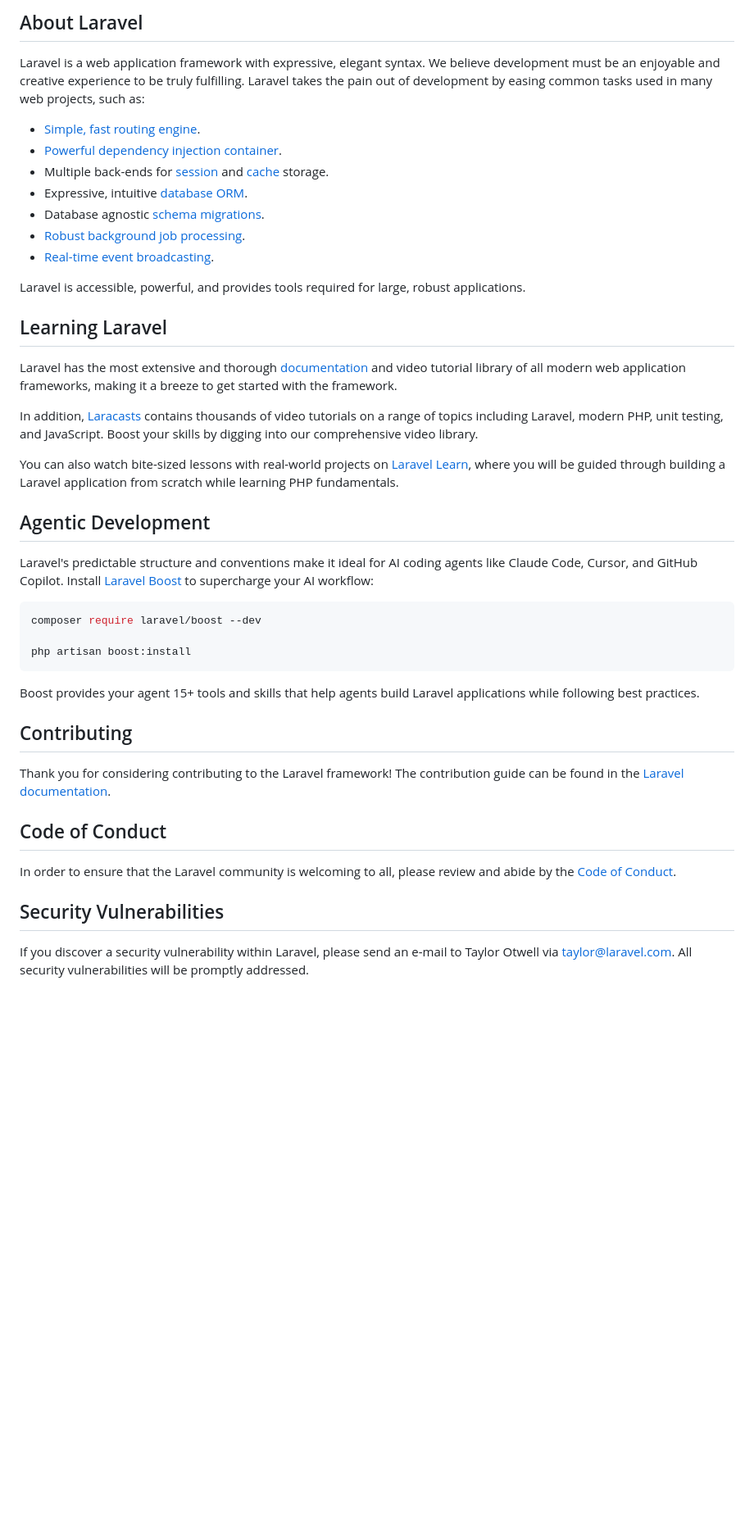
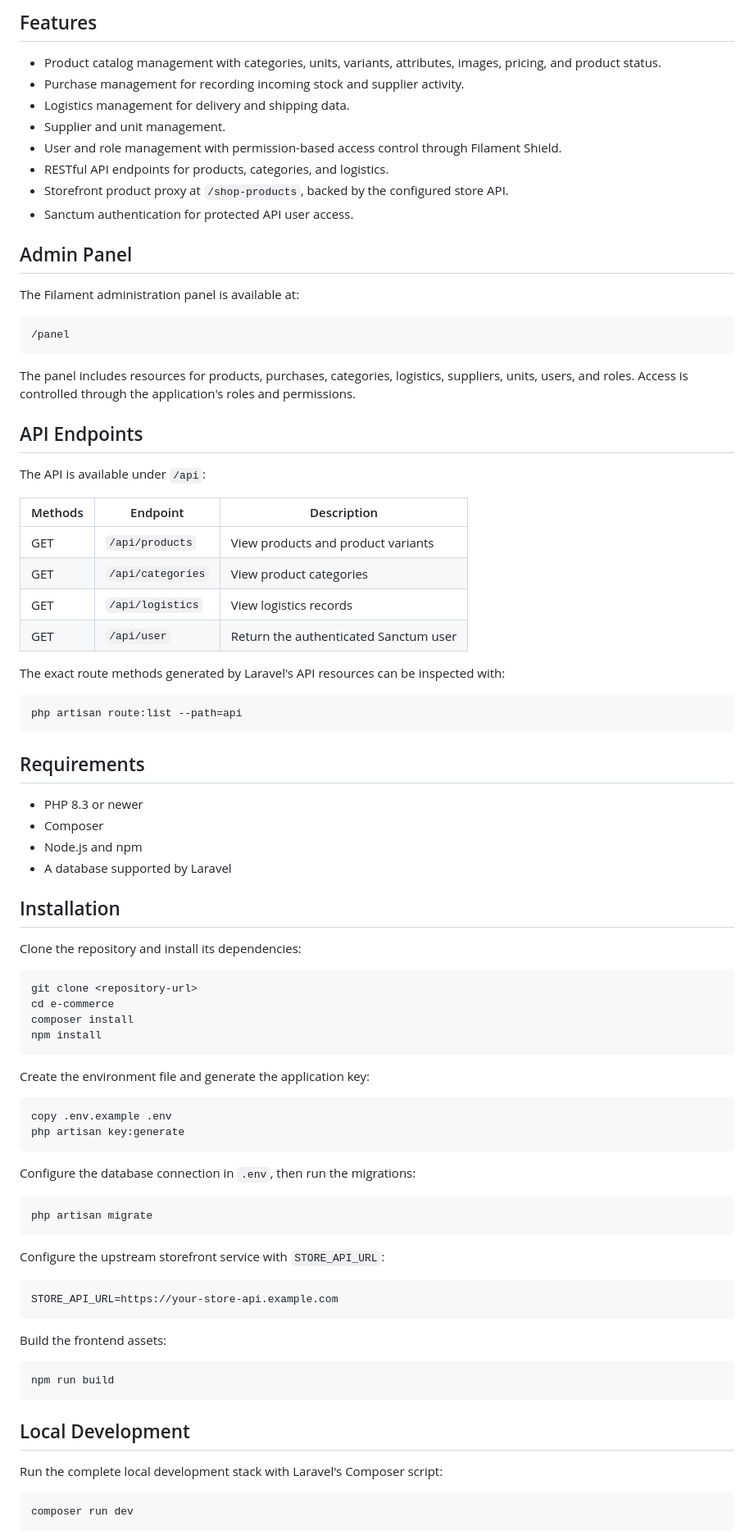
Before and after one commit to samouchhi/e-commerce-web-admin, a Markdown page: README.md, the part around one of its changes. Shown at 82% size. Rendered like a GitHub page; blank space fills up the shorter version.

Commit message:
docs: update README to enhance project description and add installation instructions

````diff
--- a/README.md
+++ b/README.md
@@ -9,46 +4,90 @@
 
-## About Laravel
+## Features
 
-Laravel is a web application framework with expressive, elegant syntax. We believe development must be an enjoyable and creative experience to be truly fulfilling. Laravel takes the pain out of development by easing common tasks used in many web projects, such as:
+- Product catalog management with categories, units, variants, attributes, images, pricing, and product status.
+- Purchase management for recording incoming stock and supplier activity.
+- Logistics management for delivery and shipping data.
+- Supplier and unit management.
+- User and role management with permission-based access control through Filament Shield.
+- RESTful API endpoints for products, categories, and logistics.
+- Storefront product proxy at `/shop-products`, backed by the configured store API.
+- Sanctum authentication for protected API user access.
 
-- [Simple, fast routing engine](https://laravel.com/docs/routing).
-- [Powerful dependency injection container](https://laravel.com/docs/container).
-- Multiple back-ends for [session](https://laravel.com/docs/session) and [cache](https://laravel.com/docs/cache) storage.
-- Expressive, intuitive [database ORM](https://laravel.com/docs/eloquent).
-- Database agnostic [schema migrations](https://laravel.com/docs/migrations).
-- [Robust background job processing](https://laravel.com/docs/queues).
-- [Real-time event broadcasting](https://laravel.com/docs/broadcasting).
+## Admin Panel
 
-Laravel is accessible, powerful, and provides tools required for large, robust applications.
+The Filament administration panel is available at:
 
-## Learning Laravel
+```text
+/panel
+```
 
-Laravel has the most extensive and thorough [documentation](https://laravel.com/docs) and video tutorial library of all modern web application frameworks, making it a breeze to get started with the framework.
+The panel includes resources for products, purchases, categories, logistics, suppliers, units, users, and roles. Access is controlled through the application's roles and permissions.
 
-In addition, [Laracasts](https://laracasts.com) contains thousands of video tutorials on a range of topics including Laravel, modern PHP, unit testing, and JavaScript. Boost your skills by digging into our comprehensive video library.
+## API Endpoints
 
-You can also watch bite-sized lessons with real-world projects on [Laravel Learn](https://laravel.com/learn), where you will be guided through building a Laravel application from scratch while learning PHP fundamentals.
+The API is available under `/api`:
 
-## Agentic Development
+| Methods | Endpoint          | Description                           |
+| ------- | ----------------- | ------------------------------------- |
+| GET     | `/api/products`   | View products and product variants    |
+| GET     | `/api/categories` | View product categories               |
+| GET     | `/api/logistics`  | View logistics records                |
+| GET     | `/api/user`       | Return the authenticated Sanctum user |
 
-Laravel's predictable structure and conventions make it ideal for AI coding agents like Claude Code, Cursor, and GitHub Copilot. Install [Laravel Boost](https://laravel.com/docs/ai) to supercharge your AI workflow:
+The exact route methods generated by Laravel's API resources can be inspected with:
 
 ```bash
-composer require laravel/boost --dev
-
-php artisan boost:install
+php artisan route:list --path=api
 ```
 
-Boost provides your agent 15+ tools and skills that help agents build Laravel applications while following best practices.
+## Requirements
 
-## Contributing
+- PHP 8.3 or newer
+- Composer
+- Node.js and npm
+- A database supported by Laravel
 
-Thank you for considering contributing to the Laravel framework! The contribution guide can be found in the [Laravel documentation](https://laravel.com/docs/contributions).
+## Installation
 
-## Code of Conduct
+Clone the repository and install its dependencies:
 
-In order to ensure that the Laravel community is welcoming to all, please review and abide by the [Code of Conduct](https://laravel.com/docs/contributions#code-of-conduct).
+```bash
+git clone <repository-url>
+cd e-commerce
+composer install
+npm install
+```
 
-## Security Vulnerabilities
+Create the environment file and generate the application key:
 
-If you discover a security vulnerability within Laravel, please send an e-mail to Taylor Otwell via [taylor@laravel.com](mailto:taylor@laravel.com). All security vulnerabilities will be promptly addressed.
+```bash
+copy .env.example .env
+php artisan key:generate
+```
+
+Configure the database connection in `.env`, then run the migrations:
+
+```bash
+php artisan migrate
+```
+
+Configure the upstream storefront service with `STORE_API_URL`:
+
+```dotenv
+STORE_API_URL=https://your-store-api.example.com
+```
+
+Build the frontend assets:
+
+```bash
+npm run build
+```
+
+## Local Development
+
+Run the complete local development stack with Laravel's Composer script:
+
+```bash
+composer run dev
+```
+
````
Also changed, not shown: other parts of README.md (+37 -8 lines).
